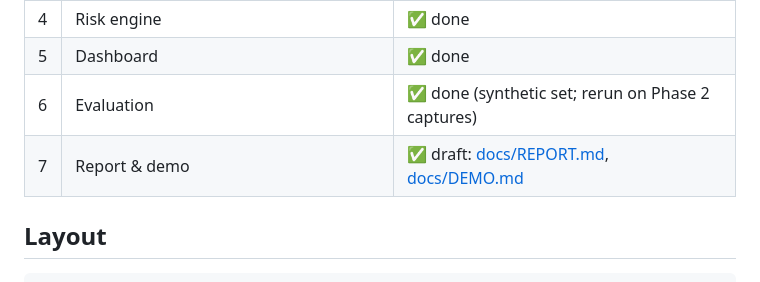
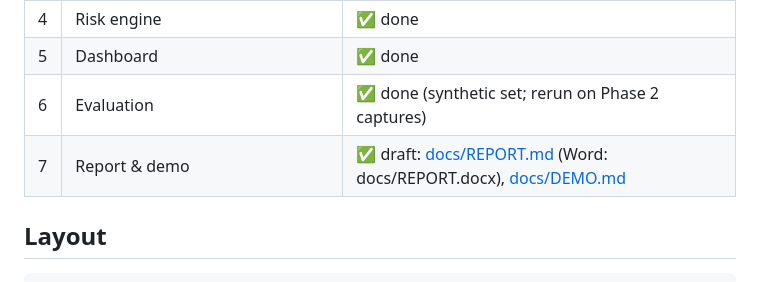
Before and after one commit to vamshivikramm-jpg/GhostAP, a Markdown page: README.md, the part around the change. Drawn GitHub-style.

Commit message:
Report as Word document; architecture figure
Co-Authored-By: Claude Opus 5.5 <noreply@anthropic.com>

```diff
--- a/README.md
+++ b/README.md
@@ -22,7 +22,7 @@ rate, detection latency) against a baseline that only flags duplicate SSIDs.
 | 4 | Risk engine | ✅ done |
 | 5 | Dashboard | ✅ done |
 | 6 | Evaluation | ✅ done (synthetic set; rerun on Phase 2 captures) |
-| 7 | Report & demo | ✅ draft: [docs/REPORT.md](docs/REPORT.md), [docs/DEMO.md](docs/DEMO.md) |
+| 7 | Report & demo | ✅ draft: [docs/REPORT.md](docs/REPORT.md) (Word: docs/REPORT.docx), [docs/DEMO.md](docs/DEMO.md) |
 
 ## Layout
 
```
Also changed, not shown: docs/REPORT.md (+7 -12 lines), docs/figures/architecture.png (added), 2 other files.
